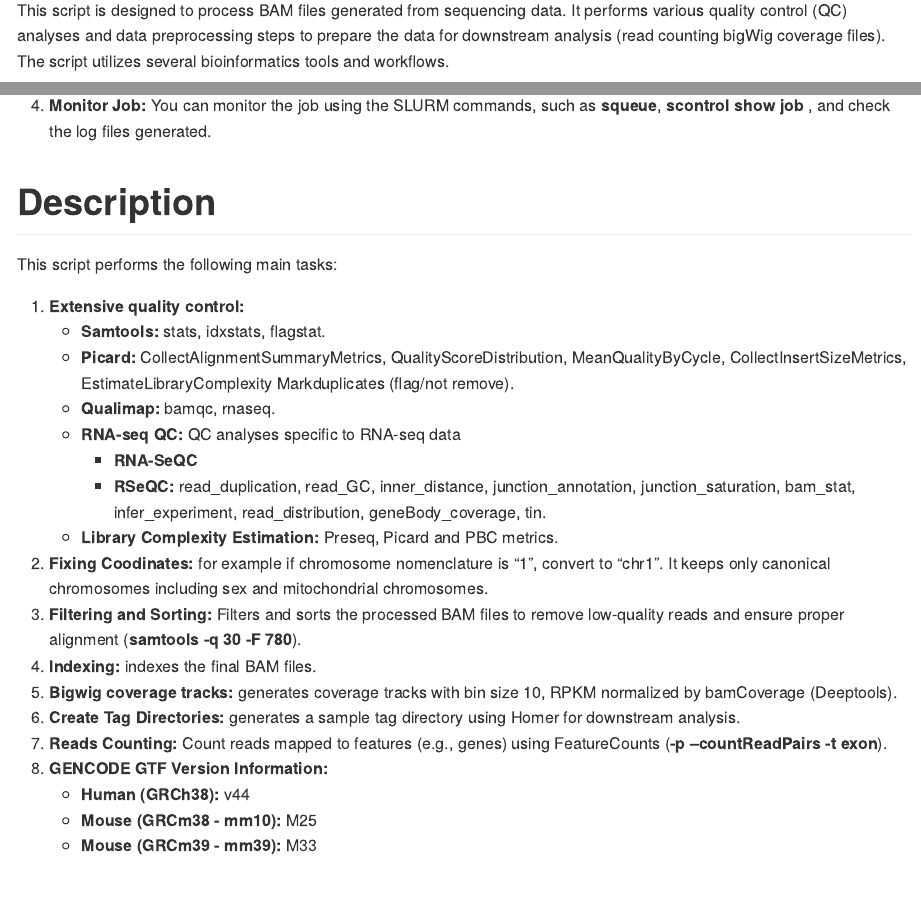
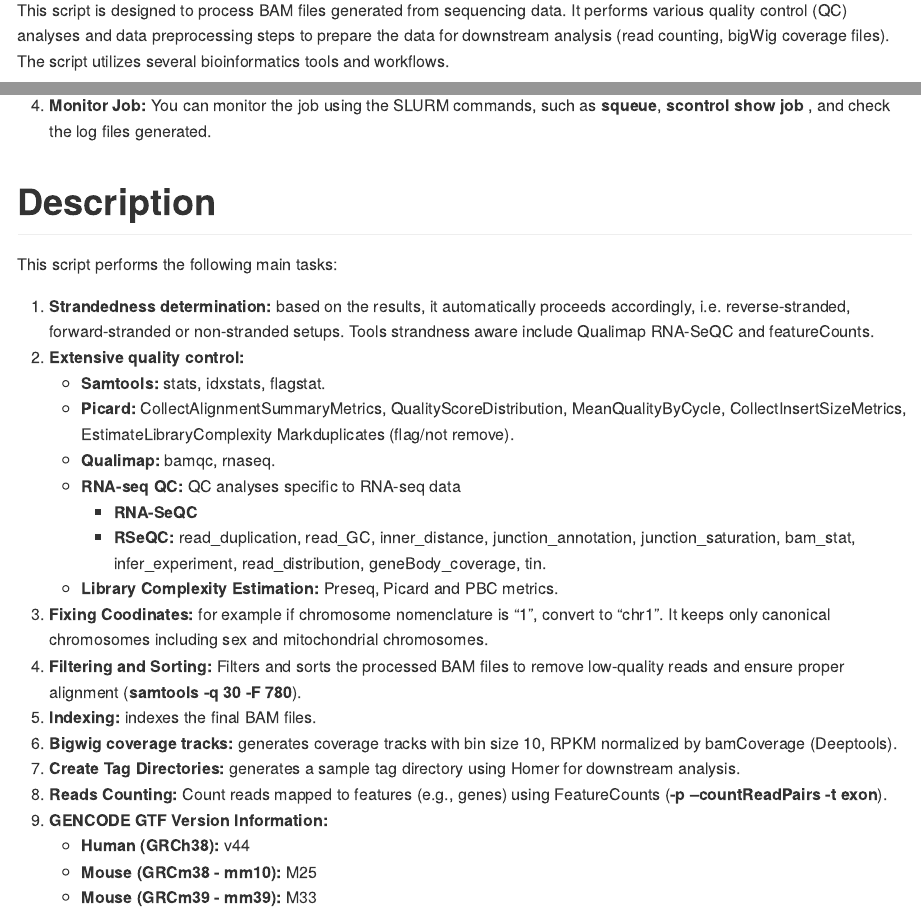
Before and after one commit to FGM-SDU/Pipeline-bulk-RNA-seq_ucloud, an R Markdown document (Rmarkdown/Pipeline_Bulk_RNA-seq_postalignment.Rmd): the page in a window 1100 px wide, from 520 px down, and a second part further down, joined at a grey line. The pictures show the output file Rmarkdown/Pipeline_Bulk_RNA-seq_postalignment.md that the author committed with the source, drawn offline in the style of GitHub.

Commit message:
Make the pipeline strandedness aware

```diff
--- a/Rmarkdown/Pipeline_Bulk_RNA-seq_postalignment.Rmd
+++ b/Rmarkdown/Pipeline_Bulk_RNA-seq_postalignment.Rmd
@@ -8,7 +8,7 @@ output:
 ---
 
 # Overview
-This script is designed to process BAM files generated from sequencing data. It performs various quality control (QC) analyses and data preprocessing steps to prepare the data for downstream analysis (read counting bigWig coverage files). The script utilizes several bioinformatics tools and workflows.
+This script is designed to process BAM files generated from sequencing data. It performs various quality control (QC) analyses and data preprocessing steps to prepare the data for downstream analysis (read counting, bigWig coverage files). The script utilizes several bioinformatics tools and workflows.
 
 # Prerequisites
 * SLURM scheduler.
@@ -63,7 +63,8 @@ This script is designed to process BAM files generated from sequencing data. It
 # Description
 This script performs the following main tasks:
 
-1. **Extensive quality control:**
+1. **Strandedness determination:** based on the results, it automatically proceeds accordingly, i.e. reverse-stranded, forward-stranded or non-stranded setups. Tools strandness aware include Qualimap, RNA-SeQC and featureCounts.
+2. **Extensive quality control:**
    - **Samtools:** stats, idxstats, flagstat.
    - **Picard:** CollectAlignmentSummaryMetrics, QualityScoreDistribution, MeanQualityByCycle, CollectInsertSizeMetrics, EstimateLibraryComplexity Markduplicates (flag/not remove).
    - **Qualimap:** bamqc, rnaseq.
@@ -71,13 +72,13 @@ This script performs the following main tasks:
      + **RNA-SeQC**
      + **RSeQC:** read_duplication, read_GC, inner_distance, junction_annotation, junction_saturation, bam_stat, infer_experiment, read_distribution, geneBody_coverage, tin.
    -  **Library Complexity Estimation:** Preseq, Picard and PBC metrics.
-2. **Fixing Coodinates:** for example if chromosome nomenclature is "1", convert to "chr1". It keeps only canonical chromosomes including sex and mitochondrial chromosomes.
-3. **Filtering and Sorting:** Filters and sorts the processed BAM files to remove low-quality reads and ensure proper alignment (**samtools -q 30 -F 780**).
-4. **Indexing:** indexes the final BAM files.
-5. **Bigwig coverage tracks:** generates coverage tracks with bin size 10, RPKM normalized by bamCoverage (Deeptools).
-6. **Create Tag Directories:** generates a sample tag directory using Homer for downstream analysis.
-7. **Reads Counting:** Count reads mapped to features (e.g., genes) using FeatureCounts (**-p --countReadPairs -t exon**).
-8. **GENCODE GTF Version Information:**
+3. **Fixing Coodinates:** for example if chromosome nomenclature is "1", convert to "chr1". It keeps only canonical chromosomes including sex and mitochondrial chromosomes.
+4. **Filtering and Sorting:** Filters and sorts the processed BAM files to remove low-quality reads and ensure proper alignment (**samtools -q 30 -F 780**).
+5. **Indexing:** indexes the final BAM files.
+6. **Bigwig coverage tracks:** generates coverage tracks with bin size 10, RPKM normalized by bamCoverage (Deeptools).
+7. **Create Tag Directories:** generates a sample tag directory using Homer for downstream analysis.
+8. **Reads Counting:** Count reads mapped to features (e.g., genes) using FeatureCounts (**-p --countReadPairs -t exon**).
+9. **GENCODE GTF Version Information:**
    + **Human (GRCh38):** v44
    + **Mouse (GRCm38 - mm10):** M25
    + **Mouse (GRCm39 - mm39):** M33
```
Also changed, not shown: NEWS.md (+5 -0 lines), Rmarkdown/Pipeline_Bulk_RNA-seq_postalignment.md, Rmarkdown/Pipeline_Bulk_RNA-seq_postalignment.Rmd (1 more changed lines), 2 other files.
